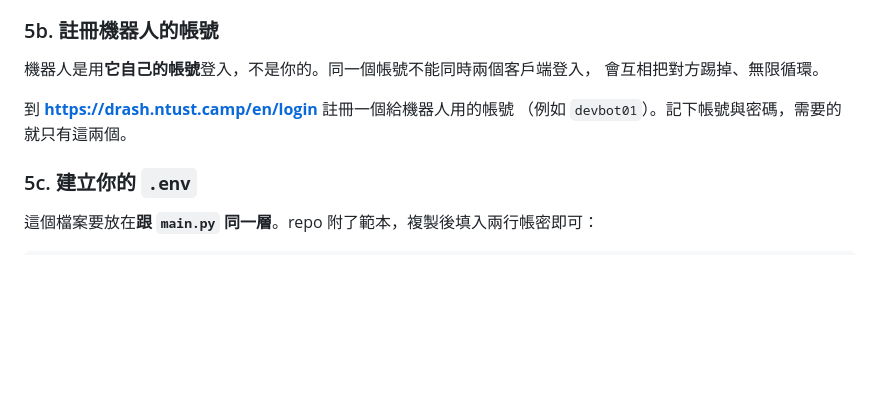
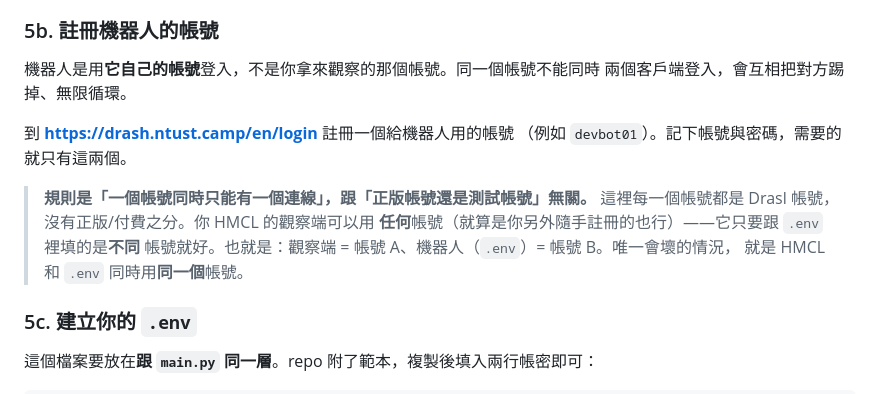
Before and after one commit to Hack-the-SDGs/Mineai-toolkit, a Markdown page: SETUP_OPENCODE_WITH_SSH_KEY.zh-TW.md, the part around the change. Rendered like a GitHub page; blank space fills up the shorter version.

```diff
--- a/SETUP_OPENCODE_WITH_SSH_KEY.zh-TW.md
+++ b/SETUP_OPENCODE_WITH_SSH_KEY.zh-TW.md
@@ -280,11 +280,17 @@ cp opencode.jsonc ~/.config/opencode/opencode.json
 
 ### 5b. 註冊機器人的帳號
 
-機器人是用**它自己的帳號**登入，不是你的。同一個帳號不能同時兩個客戶端登入，
-會互相把對方踢掉、無限循環。
+機器人是用**它自己的帳號**登入，不是你拿來觀察的那個帳號。同一個帳號不能同時
+兩個客戶端登入，會互相把對方踢掉、無限循環。
 
 到 **<https://drash.ntust.camp/en/login>** 註冊一個給機器人用的帳號
 （例如 `devbot01`）。記下帳號與密碼，需要的就只有這兩個。
+
+> **規則是「一個帳號同時只能有一個連線」，跟「正版帳號還是測試帳號」無關。**
+> 這裡每一個帳號都是 Drasl 帳號，沒有正版/付費之分。你 HMCL 的觀察端可以用
+> **任何**帳號（就算是你另外隨手註冊的也行）——它只要跟 `.env` 裡填的是**不同**
+> 帳號就好。也就是：觀察端 = 帳號 A、機器人（`.env`）= 帳號 B。唯一會壞的情況，
+> 就是 HMCL 和 `.env` 同時用**同一個**帳號。
 
 ### 5c. 建立你的 `.env`
 
```
Also changed, not shown: SETUP_OPENCODE_WITH_SSH_KEY.md (+9 -2 lines).
